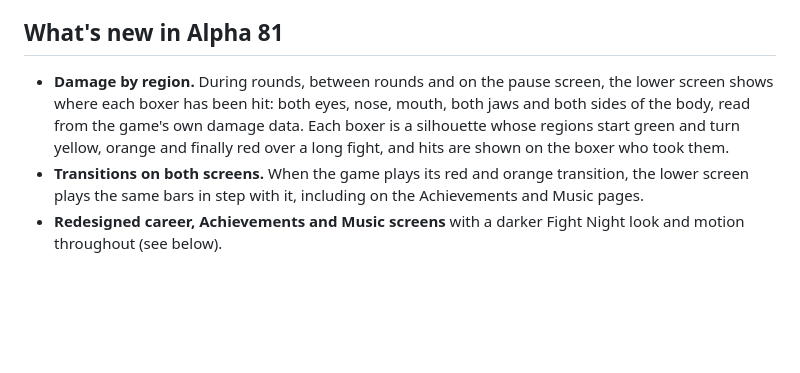
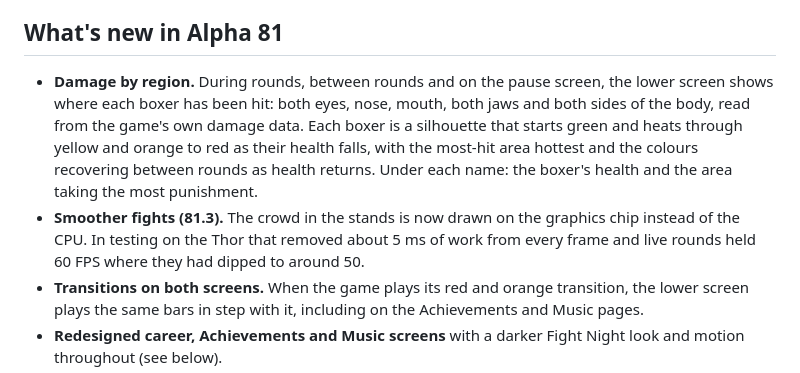
Before and after one commit to Oxide-Shift/FightNight3OGX, a Markdown page: README.md, the part around one of its changes. Drawn GitHub-style; blank space fills up the shorter version.

```diff
--- a/README.md
+++ b/README.md
@@ -85,7 +85,8 @@ If you upgrade an existing installation, the launcher can still read its install
 
 ## What's new in Alpha 81
 
-- **Damage by region.** During rounds, between rounds and on the pause screen, the lower screen shows where each boxer has been hit: both eyes, nose, mouth, both jaws and both sides of the body, read from the game's own damage data. Each boxer is a silhouette whose regions start green and turn yellow, orange and finally red over a long fight, and hits are shown on the boxer who took them.
+- **Damage by region.** During rounds, between rounds and on the pause screen, the lower screen shows where each boxer has been hit: both eyes, nose, mouth, both jaws and both sides of the body, read from the game's own damage data. Each boxer is a silhouette that starts green and heats through yellow and orange to red as their health falls, with the most-hit area hottest and the colours recovering between rounds as health returns. Under each name: the boxer's health and the area taking the most punishment.
+- **Smoother fights (81.3).** The crowd in the stands is now drawn on the graphics chip instead of the CPU. In testing on the Thor that removed about 5 ms of work from every frame and live rounds held 60 FPS where they had dipped to around 50.
 - **Transitions on both screens.** When the game plays its red and orange transition, the lower screen plays the same bars in step with it, including on the Achievements and Music pages.
 - **Redesigned career, Achievements and Music screens** with a darker Fight Night look and motion throughout (see below).
 - **Music controls** on the lower screen: Back, Play/Pause and Next.
```
Also changed, not shown: other parts of README.md (+1 -1 lines), docs/screenshots/damage-map-81.png, 7 other files.
